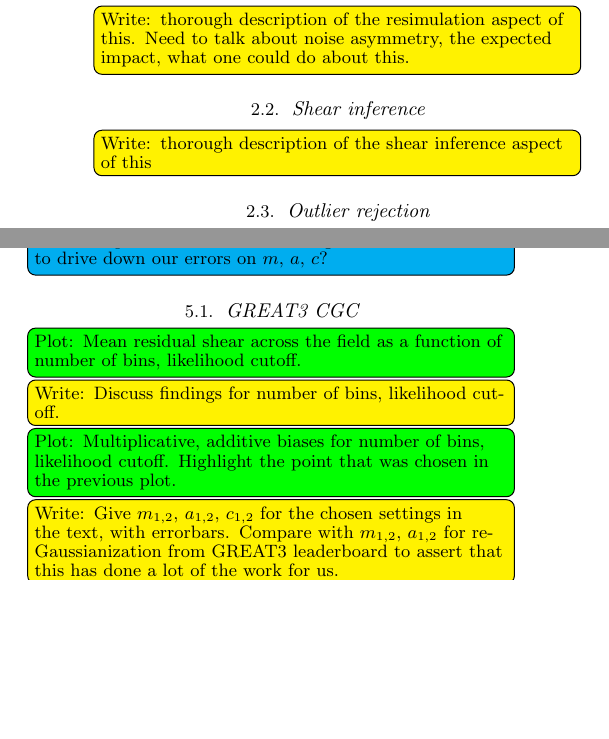
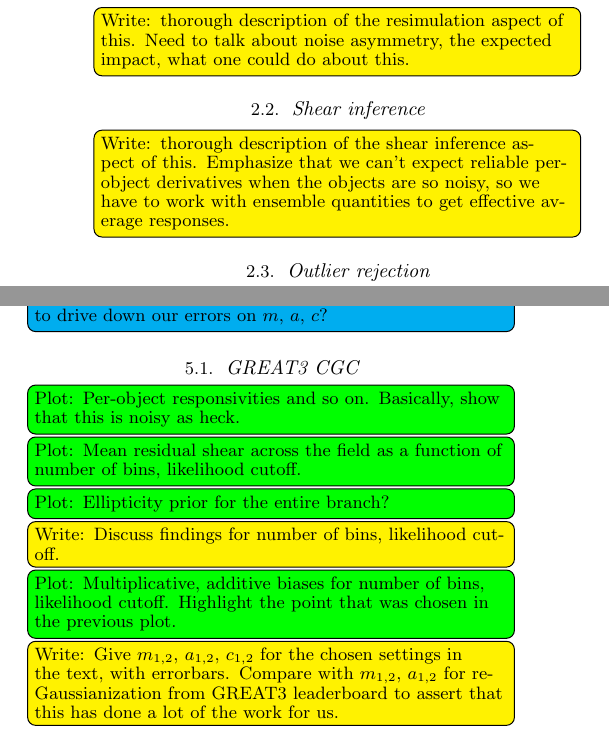
Before and after one commit to emhuff/MetaCalibration, a LaTeX document (tex/draft.tex): two parts of the columns of page 1 of 2, joined at a grey line, cut so that both start at the same text, the shorter picture padded with empty space. Compiled offline with pdfLaTeX; a missing bibliography style is replaced by a similar one.

Commit message:
slight additions to writeup

```diff
--- a/tex/draft.tex
+++ b/tex/draft.tex
@@ -63,7 +63,9 @@ Department of Physics, The Ohio State University, OH 43210, USA}
 
 \subsection{Shear inference}
 
-\towrite{thorough description of the shear inference aspect of this}
+\towrite{thorough description of the shear inference aspect of this.  Emphasize that we can't expect
+reliable per-object derivatives when the objects are so noisy, so we have to work with ensemble
+quantities to get effective average responses.}
 
 \subsection{Outlier rejection}
 
@@ -99,7 +101,9 @@ Department of Physics, The Ohio State University, OH 43210, USA}
 
 \subsection{GREAT3 CGC}
 
+\toplot{Per-object responsivities and so on.  Basically, show that this is noisy as heck.}
 \toplot{Mean residual shear across the field as a function of number of bins, likelihood cutoff.}
+\toplot{Ellipticity prior for the entire branch?}
 \towrite{Discuss findings for number of bins, likelihood cutoff.}
 \toplot{Multiplicative, additive biases for number of bins, likelihood cutoff.  Highlight the point
   that was chosen in the previous plot.}
```
Also changed, not shown: tex/draft.tex (1 more changed lines).
